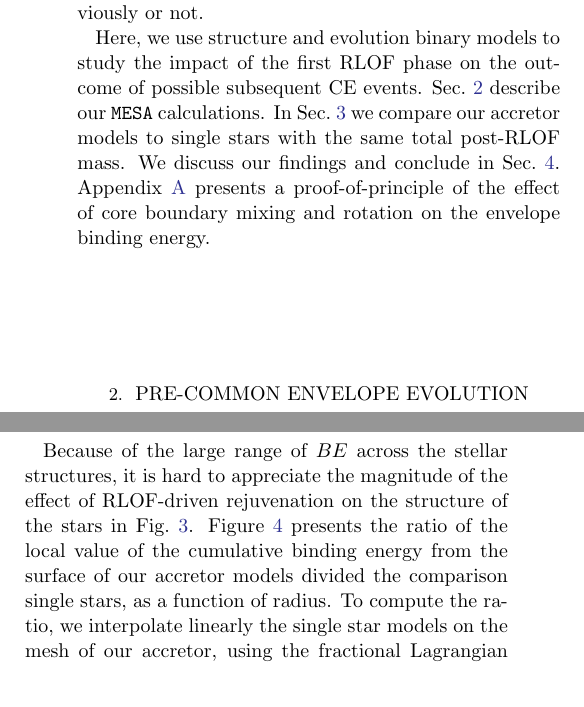
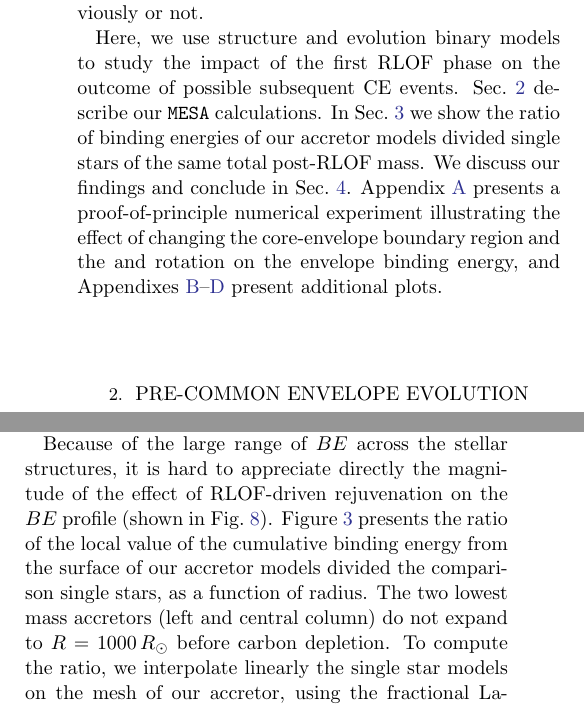
Before and after one commit to mathren/CE_accretors, a LaTeX paper (src/tex/CE_accretors.tex): two parts of the columns of pages 2 and 5 of 15 before the commit and two parts of the columns of pages 2 and 5 of 16 after it, joined at a grey line, cut so that both start at the same text. Compiled offline with pdfLaTeX; a LaTeX package or settings file that is missing is left out; an older LaTeX class or package is replaced by its successor.

Commit message:
moved BE to appendix

```diff
--- a/src/tex/CE_accretors.tex
+++ b/src/tex/CE_accretors.tex
@@ -142,11 +142,15 @@ or not.
 Here, we use structure and evolution binary models to study the impact
 of the first RLOF phase on the outcome of possible subsequent CE
 events. \Secref{sec:methods} describe our \mesa\ calculations. In
-\Secref{sec:bin_models} we compare our accretor models to single stars
-with the same total post-RLOF mass. We discuss our findings and
-conclude in \Secref{sec:conclusions}. Appendix~\ref{sec:toy_models} presents a
-proof-of-principle of the effect of core boundary mixing and rotation
-on the envelope binding energy.
+\Secref{sec:bin_models} we show the ratio of binding energies of our
+accretor models divided single stars of the same total post-RLOF mass. We
+discuss our findings and conclude in \Secref{sec:conclusions}.
+Appendix~\ref{sec:toy_models} presents a proof-of-principle numerical
+experiment illustrating the effect of changing the core-envelope
+boundary region and the and rotation on the envelope binding energy,
+and Appendixes~\ref{sec:BE}--\ref{sec:pop_synth_app} present
+additional plots.
+
 \section{Pre-common envelope evolution}
 \label{sec:methods}
 
@@ -467,8 +436,4 @@ local deviations from this trend can occur for some $r$.
-  \label{fig:BE_profiles}
-  \script{BE_profiles.py}
-\end{figure*}
-
-\subsection{Ratio of binding energies as a function of mass}
+% \subsection{Ratio of binding energies as a function of mass}
 
 \begin{figure*}[htbp]
   \includegraphics[width=\textwidth]{grid_ratios.pdf}
@@ -486,12 +451,13 @@ local deviations from this trend can occur for some $r$.
 \end{figure*}
 
 Because of the large range of $BE$ across the stellar structures, it
-is hard to appreciate the magnitude of the effect of RLOF-driven
-rejuvenation on the structure of the stars in
-\Figref{fig:BE_profiles}. Figure~\ref{fig:grid_ratios} presents the
+is hard to appreciate directly the magnitude of the effect of RLOF-driven
+rejuvenation on the $BE$ profile (shown in \Figref{fig:BE_profiles}). Figure~\ref{fig:grid_ratios} presents the
 ratio of the local value of the cumulative binding energy from the
 surface of our accretor models divided the
-comparison single stars, as a function of radius. To compute the
+comparison single stars, as a function of radius. The two
+lowest mass accretors (left and central column) do not expand to
+$R=1000\, R_\odot$ before carbon depletion. To compute the
 ratio, we interpolate linearly the single star models on the mesh of
 our accretor, using the fractional Lagrangian mass coordinate $m/M$ as
 independent coordinate. % , and we
```
Also changed, not shown: src/tex/CE_accretors.tex (90 more changed lines).
